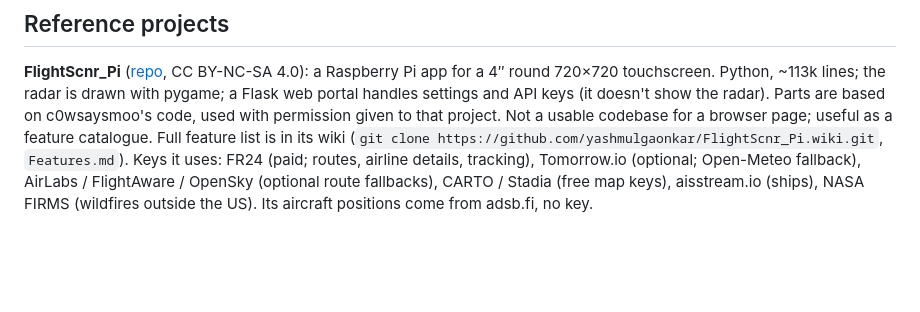
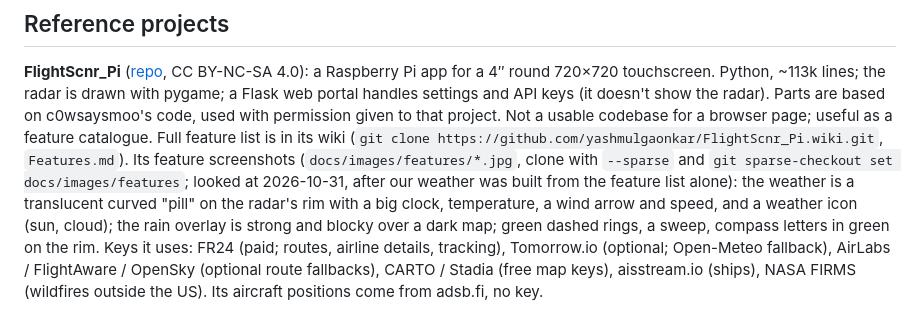
Before and after one commit to Rassi/Flightmon, a Markdown page: docs/notes.md, the part around the change. GitHub-like rendering; blank space fills up the shorter version.

Commit message:
Notes: what FlightScnr_Pi's weather screen looks like
Co-Authored-By: Claude Opus 5.5 <noreply@anthropic.com>
Claude-Session: https://claude.ai/code/session_01UesXB9vxqjZtYhtnBKPW5t

```diff
--- a/docs/notes.md
+++ b/docs/notes.md
@@ -119,6 +119,13 @@ the radar is drawn with pygame; a Flask web portal handles settings and API keys
 permission given to that project. Not a usable codebase for a browser page;
 useful as a feature catalogue. Full feature list is in its wiki
 (`git clone https://github.com/yashmulgaonkar/FlightScnr_Pi.wiki.git`, `Features.md`).
+Its feature screenshots (`docs/images/features/*.jpg`, clone with
+`--sparse` and `git sparse-checkout set docs/images/features`; looked at
+2026-10-31, after our weather was built from the feature list alone): the
+weather is a translucent curved "pill" on the radar's rim with a big clock,
+temperature, a wind arrow and speed, and a weather icon (sun, cloud); the rain
+overlay is strong and blocky over a dark map; green dashed rings, a sweep,
+compass letters in green on the rim.
 Keys it uses: FR24 (paid; routes, airline details, tracking), Tomorrow.io
 (optional; Open-Meteo fallback), AirLabs / FlightAware / OpenSky (optional route
 fallbacks), CARTO / Stadia (free map keys), aisstream.io (ships), NASA FIRMS
```
